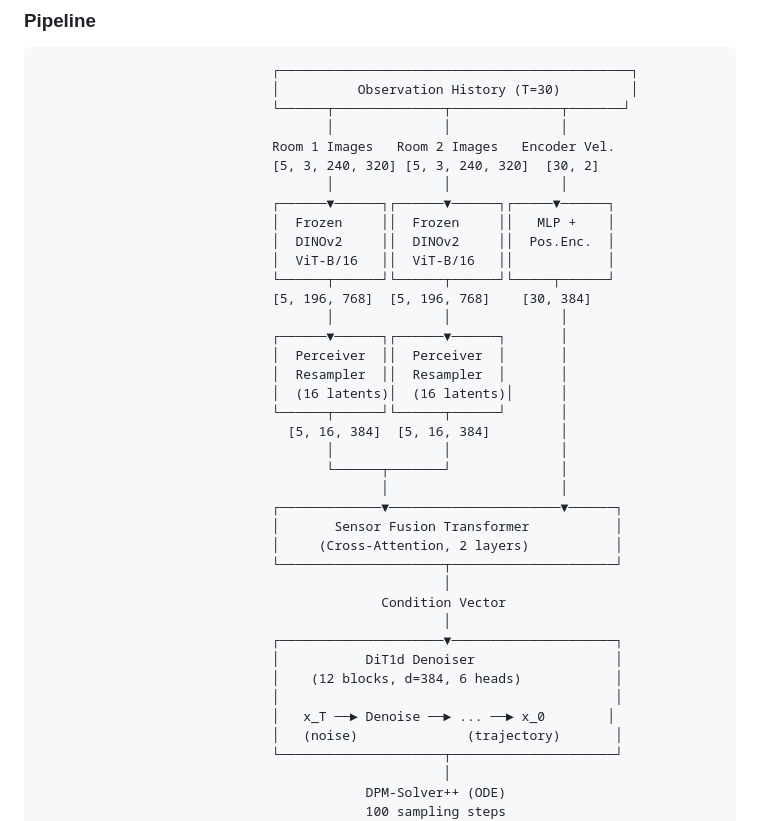
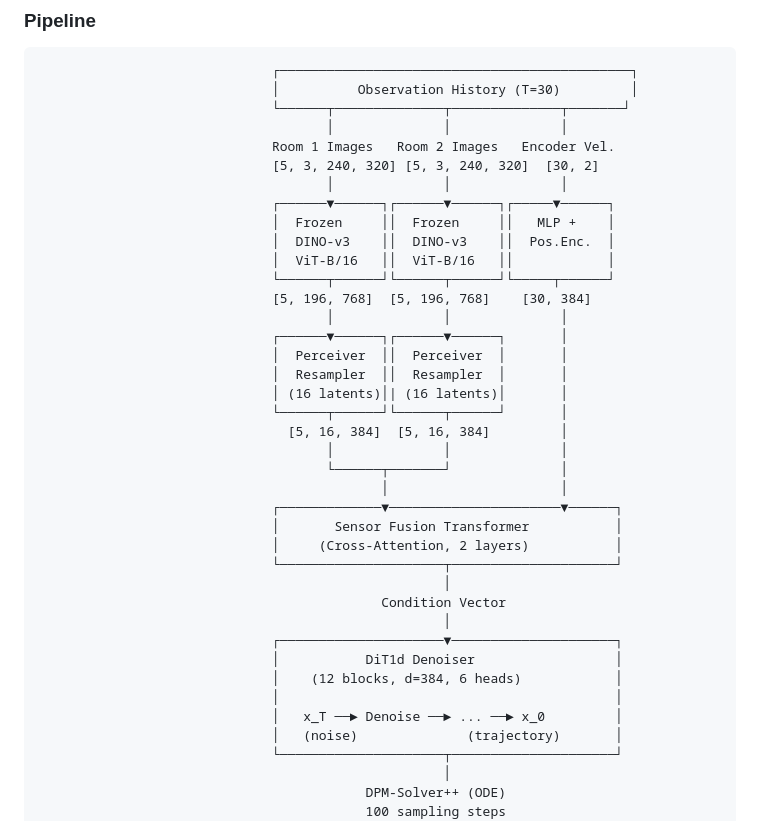
Before and after one commit to JJUNE0/diffusion_policy_robot_docking, a Markdown page: README.md, the part around the change. Drawn GitHub-style.

```diff
--- a/README.md
+++ b/README.md
@@ -38,7 +38,7 @@ A mobile robot learns to autonomously dock at a charging station by observing tw
                                      │              │              │
                               ┌──────▼──────┐┌──────▼──────┐┌─────▼──────┐
                               │  Frozen     ││  Frozen     ││   MLP +    │
-                              │  DINOv2     ││  DINOv2     ││  Pos.Enc.  │
+                              │  DINO-v3    ││  DINO-v3    ││  Pos.Enc.  │
                               │  ViT-B/16   ││  ViT-B/16   ││            │
                               └──────┬──────┘└──────┬──────┘└─────┬──────┘
                               [5, 196, 768]  [5, 196, 768]    [30, 384]
@@ -46,7 +46,7 @@ A mobile robot learns to autonomously dock at a charging station by observing tw
                               ┌──────▼──────┐┌──────▼──────┐       │
                               │  Perceiver  ││  Perceiver  │       │
                               │  Resampler  ││  Resampler  │       │
-                              │  (16 latents)│  (16 latents)│      │
+                              │ (16 latents)│| (16 latents)│       │
                               └──────┬──────┘└──────┬──────┘       │
                                 [5, 16, 384]  [5, 16, 384]         │
                                      │              │              │
@@ -63,7 +63,7 @@ A mobile robot learns to autonomously dock at a charging station by observing tw
                               │           DiT1d Denoiser                  │
                               │    (12 blocks, d=384, 6 heads)            │
                               │                                           │
-                              │   x_T ──► Denoise ──► ... ──► x_0        │
+                              │   x_T ──► Denoise ──► ... ──► x_0         │
                               │   (noise)              (trajectory)       │
                               └─────────────────────┬─────────────────────┘
                                                     │
```
